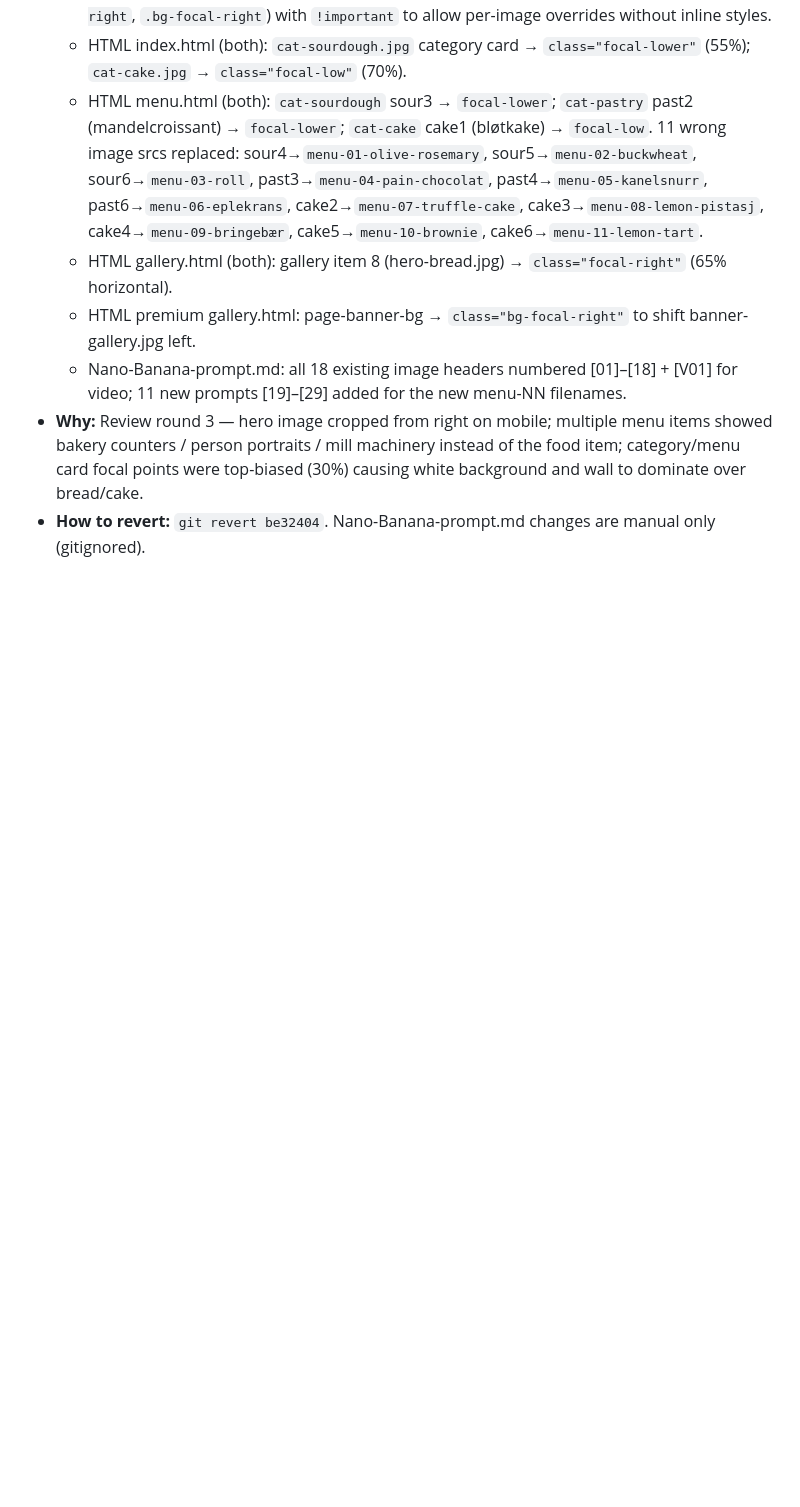
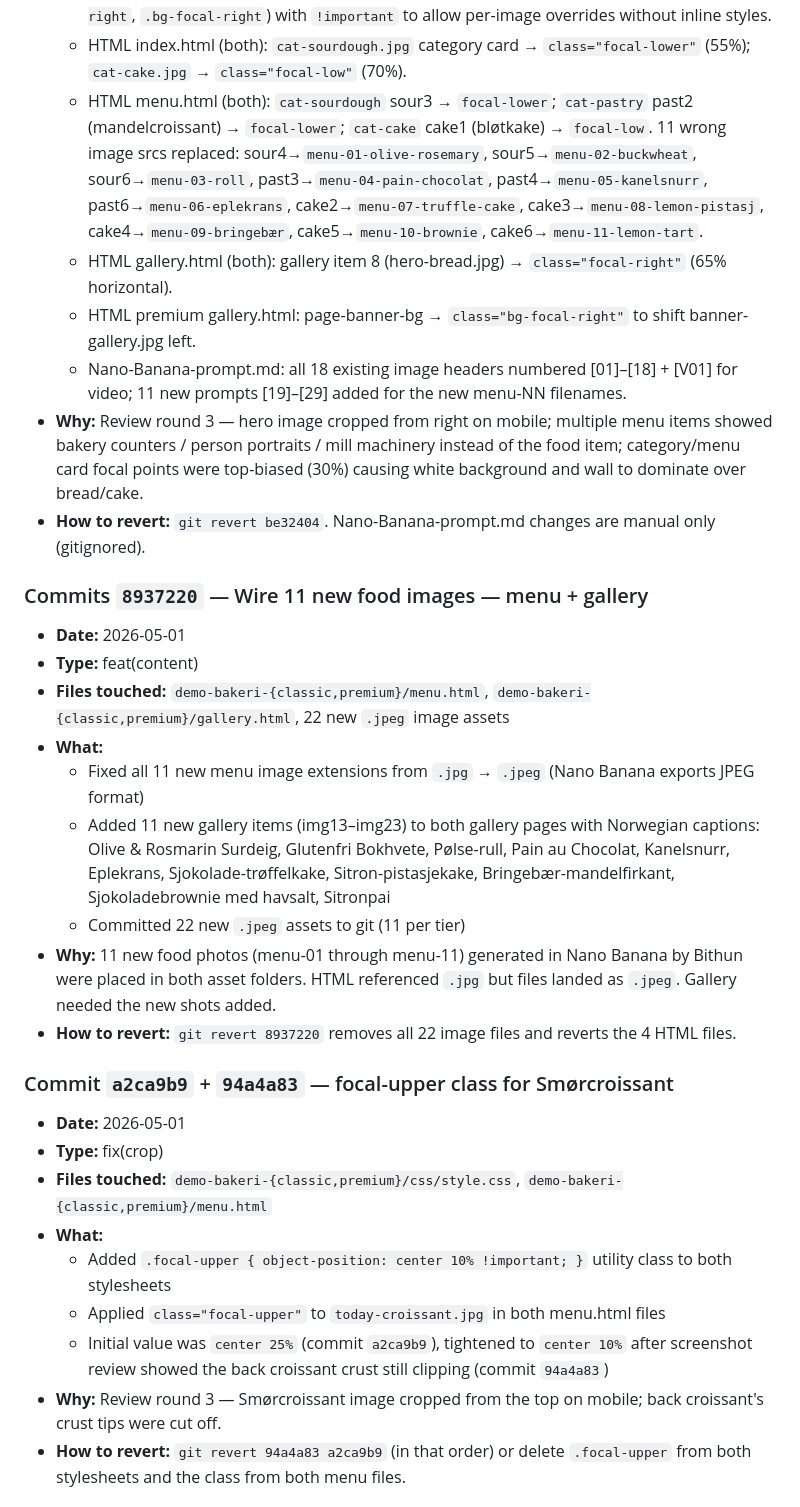
Before and after one commit to goldenbutter/moller-bakeri, a Markdown page: .claude/BUILD_PROGRESS.md, the part around one of its changes. Rendered like a GitHub page; blank space fills up the shorter version.

Commit message:
docs: log review-round-3 commits + lock both tiers in BUILD_PROGRESS

```diff
--- a/.claude/BUILD_PROGRESS.md
+++ b/.claude/BUILD_PROGRESS.md
@@ -162,3 +162,25 @@
 - **Why:** Review round 3 — hero image cropped from right on mobile; multiple menu items showed bakery counters / person portraits / mill machinery instead of the food item; category/menu card focal points were top-biased (30%) causing white background and wall to dominate over bread/cake.
 - **How to revert:** `git revert be32404`. Nano-Banana-prompt.md changes are manual only (gitignored).
 
+### Commits `8937220` — Wire 11 new food images — menu + gallery
+- **Date:** 2026-05-01
+- **Type:** feat(content)
+- **Files touched:** `demo-bakeri-{classic,premium}/menu.html`, `demo-bakeri-{classic,premium}/gallery.html`, 22 new `.jpeg` image assets
+- **What:**
+  - Fixed all 11 new menu image extensions from `.jpg` → `.jpeg` (Nano Banana exports JPEG format)
+  - Added 11 new gallery items (img13–img23) to both gallery pages with Norwegian captions: Olive & Rosmarin Surdeig, Glutenfri Bokhvete, Pølse-rull, Pain au Chocolat, Kanelsnurr, Eplekrans, Sjokolade-trøffelkake, Sitron-pistasjekake, Bringebær-mandelfirkant, Sjokoladebrownie med havsalt, Sitronpai
+  - Committed 22 new `.jpeg` assets to git (11 per tier)
+- **Why:** 11 new food photos (menu-01 through menu-11) generated in Nano Banana by Bithun were placed in both asset folders. HTML referenced `.jpg` but files landed as `.jpeg`. Gallery needed the new shots added.
+- **How to revert:** `git revert 8937220` removes all 22 image files and reverts the 4 HTML files.
+
+### Commit `a2ca9b9` + `94a4a83` — focal-upper class for Smørcroissant
+- **Date:** 2026-05-01
+- **Type:** fix(crop)
+- **Files touched:** `demo-bakeri-{classic,premium}/css/style.css`, `demo-bakeri-{classic,premium}/menu.html`
+- **What:**
+  - Added `.focal-upper { object-position: center 10% !important; }` utility class to both stylesheets
+  - Applied `class="focal-upper"` to `today-croissant.jpg` in both menu.html files
+  - Initial value was `center 25%` (commit `a2ca9b9`), tightened to `center 10%` after screenshot review showed the back croissant crust still clipping (commit `94a4a83`)
+- **Why:** Review round 3 — Smørcroissant image cropped from the top on mobile; back croissant's crust tips were cut off.
+- **How to revert:** `git revert 94a4a83 a2ca9b9` (in that order) or delete `.focal-upper` from both stylesheets and the class from both menu files.
+
```
Also changed, not shown: other parts of .claude/BUILD_PROGRESS.md (+21 -4 lines).
